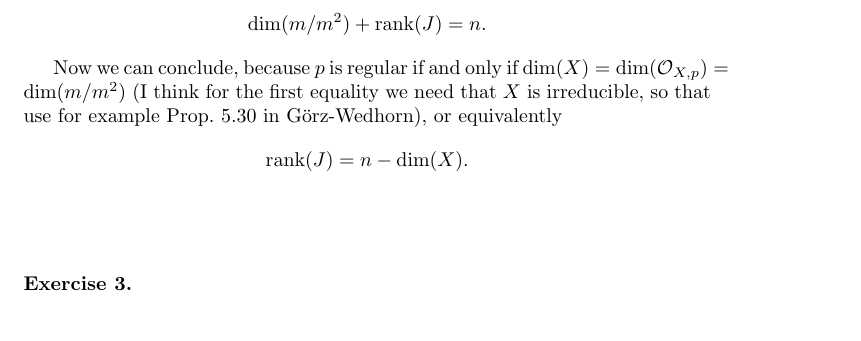
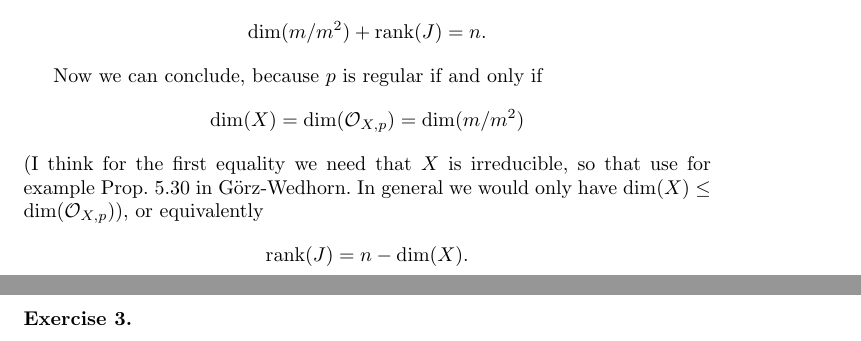
Before and after one commit to CadezDavid/algebraic-geometry, a LaTeX document (solutions-12.tex): part of page 1 of 3 before the commit and two parts of pages 1 and 2 of 3 after it, the two joined at a grey line, cut so that both start at the same text. Compiled offline with pdfLaTeX.

Commit message:
corrections

```diff
--- a/solutions-12.tex
+++ b/solutions-12.tex
@@ -30,8 +33,13 @@
         \dim(m/m^2)+\rank(J)=n.
     \end{align*}
 
-    Now we can conclude, because $p$ is regular if and only if $\dim(X)=\dim(\mathcal{O}_{X,p})=\dim(m/m^2)$ (I think for the first
-    equality we need that $X$ is irreducible, so that use for example Prop. 5.30 in Görz-Wedhorn),
+    Now we can conclude, because $p$ is regular if and only if
+    \begin{align*}
+        \dim(X)=\dim(\mathcal{O}_{X,p})=\dim(m/m^2)
+    \end{align*}
+     (I think for the first
+    equality we need that $X$ is irreducible, so that use for example Prop. 5.30 in Görz-Wedhorn. In general
+    we would only have $\dim(X)\leq\dim(\mathcal{O}_{X,p})$),
      or equivalently
     \begin{align*}
         \rank(J)=n-\dim(X).
```
Also changed, not shown: 2021-22 Algebraic Geometry I Anschütz First Exam.pdf (added), solutions-12.pdf, solutions-12.tex (3 more changed lines).
